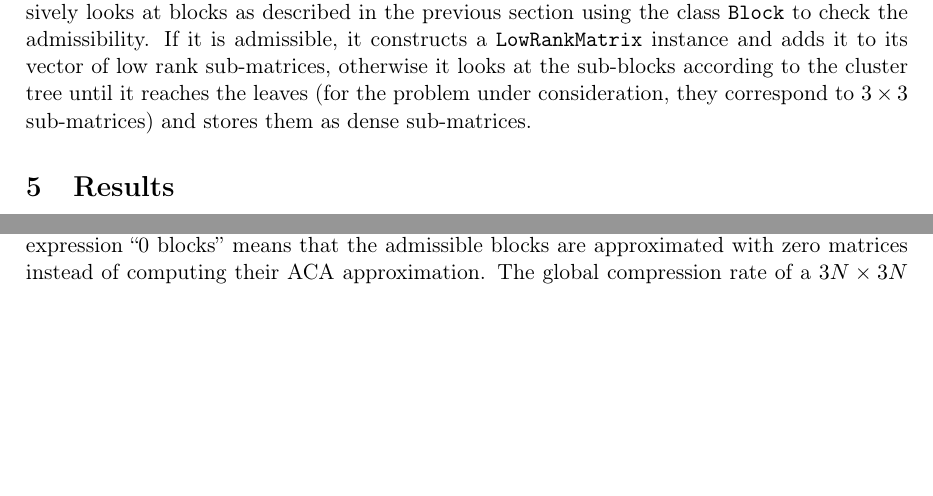
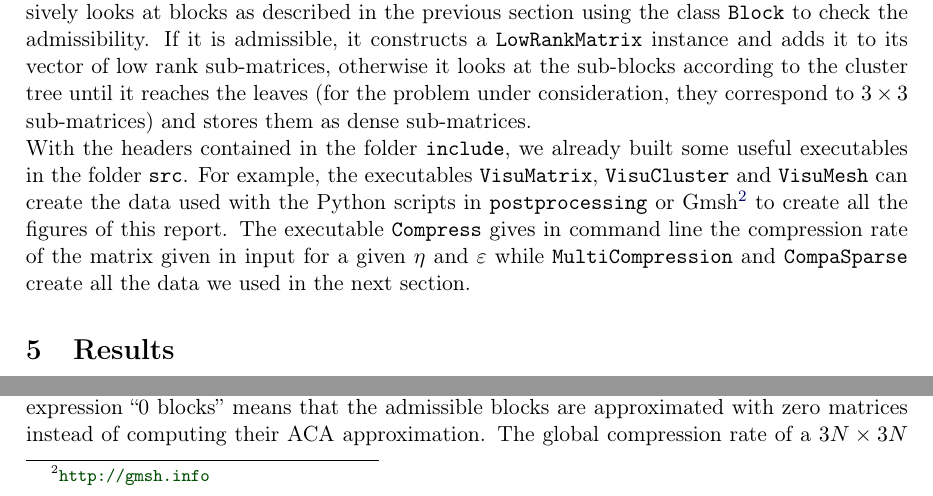
Before and after one commit to xclaeys/ElastoPhi, a LaTeX document (latex/report/elastophi-report.tex, which reads latex/report/code.tex): two parts of page 11 of 19, joined at a grey line, cut so that both start at the same text, the shorter picture padded with empty space. Compiled offline with pdfLaTeX.

Commit message:
ajout de code.tex

```diff
--- a/latex/report/code.tex
+++ b/latex/report/code.tex
@@ -13,4 +13,4 @@ Now that we can build cluster trees and check the admissibility of blocks, we ha
 
 Finally, we have all the tools to build the hierarchical matrix. The class \texttt{HMatrix} is implemented in \texttt{hmatrix.hpp} and it contains two vectors of matrices, one for the low rank sub-matrices and one for the dense sub-matrices. Its constructor needs a set of geometric points so that it can build the associated cluster tree with the class \texttt{Cluster}. Then it recursively looks at blocks as described in the previous section using the class \texttt{Block} to check the admissibility. If it is admissible, it constructs a \texttt{LowRankMatrix} instance and adds it to its vector of low rank sub-matrices, otherwise it looks at the sub-blocks according to the cluster tree until it reaches the leaves (for the problem under consideration, they correspond to $3 \times 3$ sub-matrices) and stores them as dense sub-matrices.
 
-%With the headers contained in the folder \emph{include}, one can
+With the headers contained in the folder \texttt{include}, we already built some useful executables in the folder \texttt{src}. For example, the executables \texttt{VisuMatrix}, \texttt{VisuCluster} and \texttt{VisuMesh} can create the data used with the Python scripts in \texttt{postprocessing} or Gmsh\footnote{\url{http://gmsh.info}} to create all the figures of this report. The executable \texttt{Compress} gives in command line the compression rate of the matrix given in input for a given $\eta$ and $\varepsilon$ while \texttt{MultiCompression} and \texttt{CompaSparse} create all the data we used in the next section.
```
